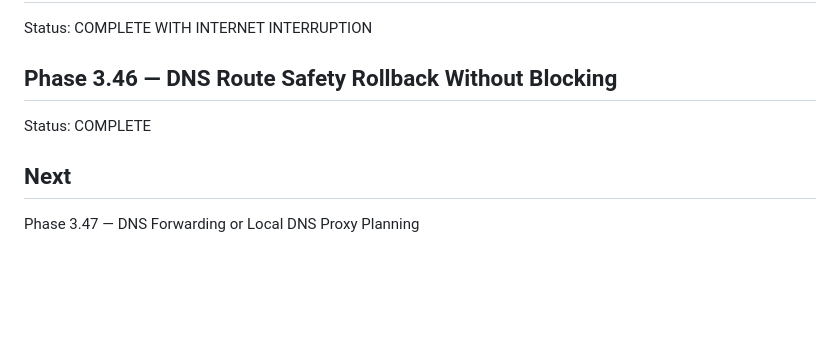
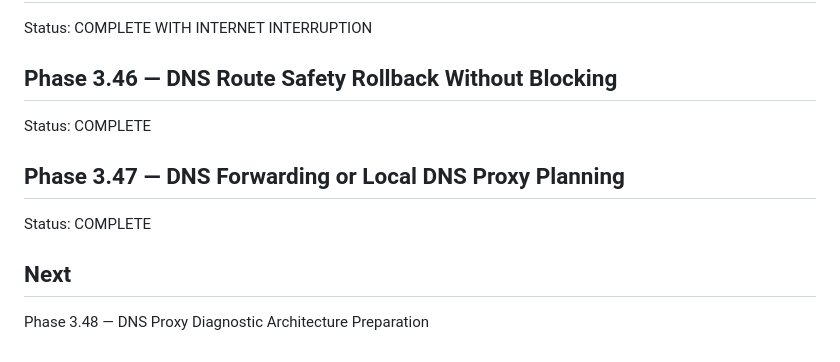
Before and after one commit to kgauwelotshidiso-sketch/focus-shield-2, a Markdown page: android_build_plan/phase_3_vpn_filtering/PHASE_3_STATUS.md, the part around the change. GitHub-like rendering; blank space fills up the shorter version.

Commit message:
Add DNS forwarding and local proxy planning

```diff
--- a/android_build_plan/phase_3_vpn_filtering/PHASE_3_STATUS.md
+++ b/android_build_plan/phase_3_vpn_filtering/PHASE_3_STATUS.md
@@ -147,5 +147,8 @@ Status: COMPLETE WITH INTERNET INTERRUPTION
 ## Phase 3.46 — DNS Route Safety Rollback Without Blocking
 Status: COMPLETE
 
+## Phase 3.47 — DNS Forwarding or Local DNS Proxy Planning
+Status: COMPLETE
+
 ## Next
-Phase 3.47 — DNS Forwarding or Local DNS Proxy Planning
+Phase 3.48 — DNS Proxy Diagnostic Architecture Preparation
```
Also changed, not shown: android_build_plan/phase_3_vpn_filtering/DNS_FORWARDING_OR_PROXY_PLAN.md (added, +48 -0 lines), android_build_plan/phase_3_vpn_filtering/PHASE_3_47_DNS_FORWARDING_OR_LOCAL_DNS_PROXY_PLANNING.md (added, +109 -0 lines).
